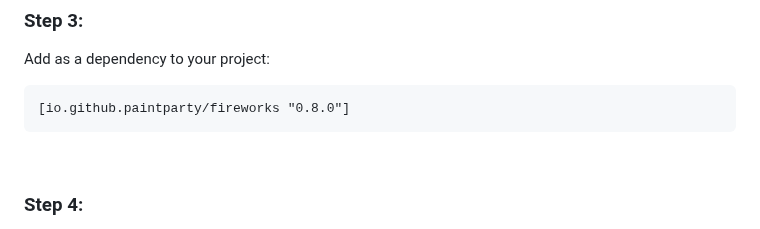
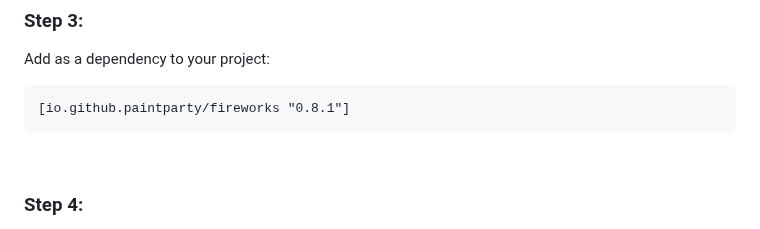
Before and after one commit to paintparty/fireworks, a Markdown page: README.md, the part around the change. Rendered like a GitHub page.

````diff
--- a/README.md
+++ b/README.md
@@ -128,7 +128,7 @@ Add as a dependency to your project:
 
 
 ```clojure
-[io.github.paintparty/fireworks "0.8.0"]
+[io.github.paintparty/fireworks "0.8.1"]
 ```
 
 <br>
````
